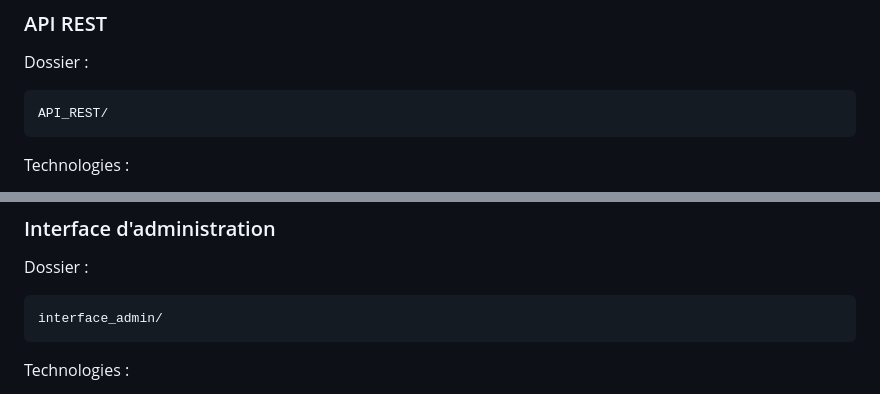
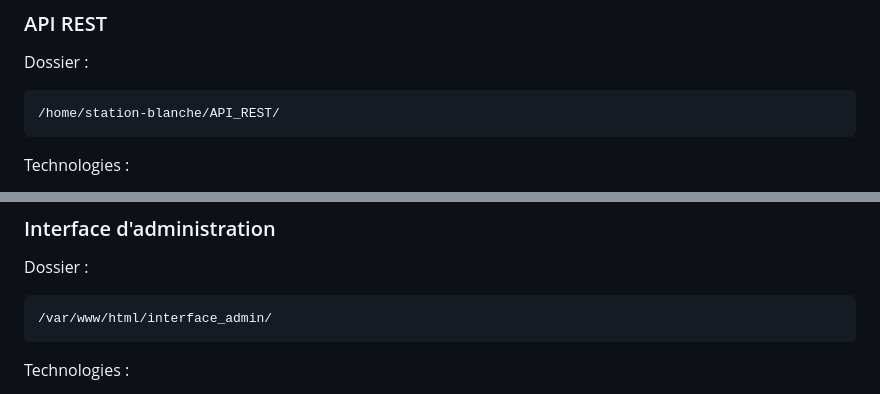
Before and after one commit to Nxlem/station-blanche, a Markdown page: README.md, 2 parts joined by grey strips. Drawn GitHub-style.

Commit message:
Correction mise en page README.md

````diff
--- a/README.md
+++ b/README.md
@@ -62,7 +62,7 @@ Le projet est composé de deux parties principales :
 Dossier :
 
 ```text
-API_REST/
+/home/station-blanche/API_REST/
 ```
 
 Technologies :
@@ -79,7 +79,7 @@ L'API permet l'accès aux données stockées dans la base de données.
 Dossier :
 
 ```text
-interface_admin/
+/var/www/html/interface_admin/
 ```
 
 Technologies :
````
Also changed, not shown: other parts of README.md (+10 -10 lines).
